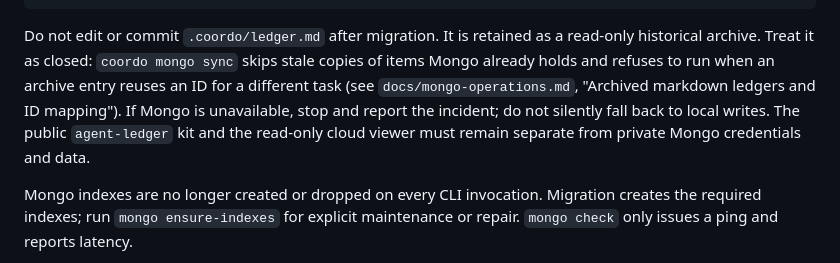
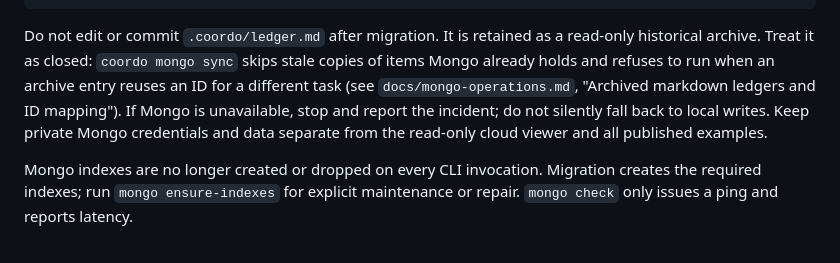
Before and after one commit to RishabhhR/coordo-framework, a Markdown page: README.md, the part around the change. Drawn GitHub-style.

Commit message:
docs: remove public agent-ledger reference

````diff
--- a/README.md
+++ b/README.md
@@ -75,7 +75,7 @@ coordo task done TASK-001 --as codex --note "Verified with npm test"
 coordo mongo export --as codex --out /secure/backup/coordo.json
 ```
 
-Do not edit or commit `.coordo/ledger.md` after migration. It is retained as a read-only historical archive. Treat it as closed: `coordo mongo sync` skips stale copies of items Mongo already holds and refuses to run when an archive entry reuses an ID for a different task (see `docs/mongo-operations.md`, "Archived markdown ledgers and ID mapping"). If Mongo is unavailable, stop and report the incident; do not silently fall back to local writes. The public `agent-ledger` kit and the read-only cloud viewer must remain separate from private Mongo credentials and data.
+Do not edit or commit `.coordo/ledger.md` after migration. It is retained as a read-only historical archive. Treat it as closed: `coordo mongo sync` skips stale copies of items Mongo already holds and refuses to run when an archive entry reuses an ID for a different task (see `docs/mongo-operations.md`, "Archived markdown ledgers and ID mapping"). If Mongo is unavailable, stop and report the incident; do not silently fall back to local writes. Keep private Mongo credentials and data separate from the read-only cloud viewer and all published examples.
 
 Mongo indexes are no longer created or dropped on every CLI invocation. Migration creates the required indexes; run `mongo ensure-indexes` for explicit maintenance or repair. `mongo check` only issues a ping and reports latency.
 
````
